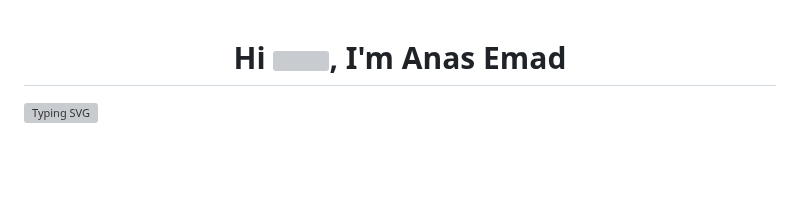
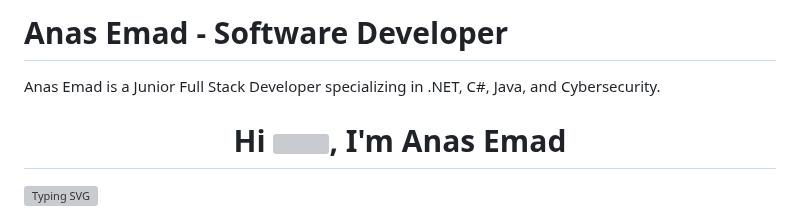
Before and after one commit to anasemadanas/anasemadanas, a Markdown page: README.md, the part around the change. GitHub-like rendering; blank space fills up the shorter version; grey boxes are pictures that could not be loaded.

```diff
--- a/README.md
+++ b/README.md
@@ -1,3 +1,7 @@
+# Anas Emad - Software Developer
+
+Anas Emad is a Junior Full Stack Developer specializing in .NET, C#, Java, and Cybersecurity.
+
 <h1 align="center">
   Hi <img src="https://raw.githubusercontent.com/MartinHeinz/MartinHeinz/master/wave.gif" width="30px">, I'm Anas Emad
 </h1>
```
